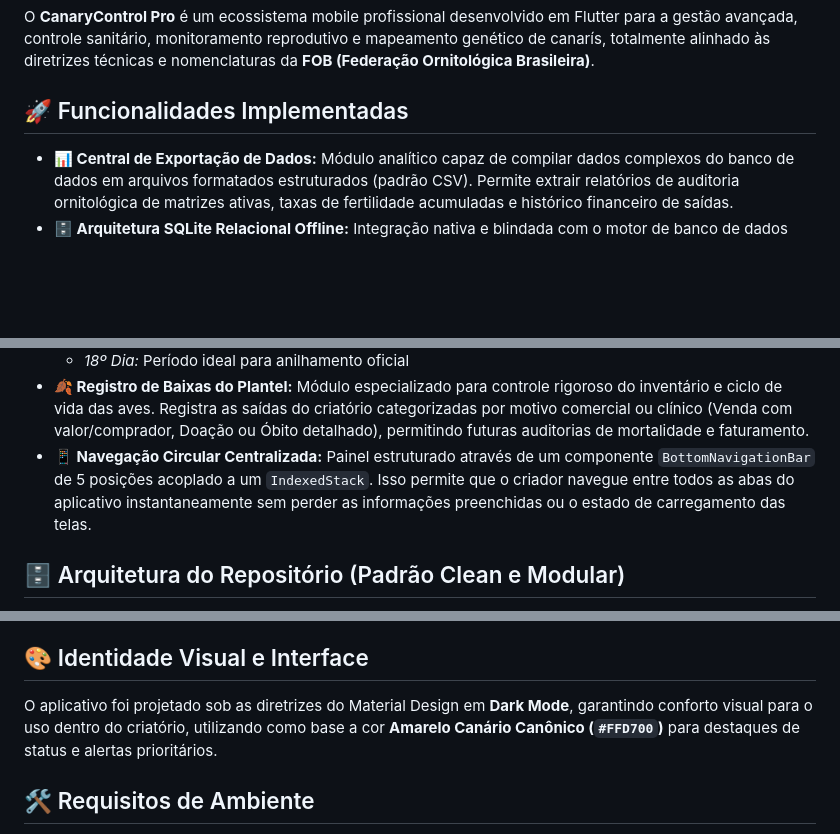
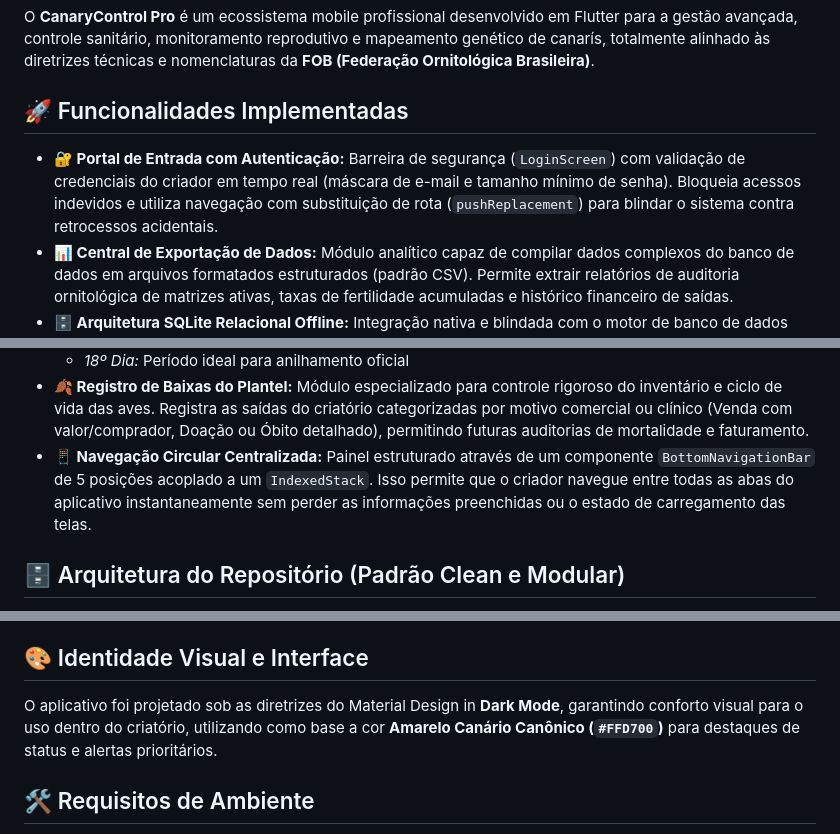
Before and after one commit to learsi8918-hub/Canaril-Almirante-2.0, a Markdown page: README.md, 3 parts joined by grey strips. Rendered like a GitHub page; blank space fills up the shorter version.

```diff
--- a/README.md
+++ b/README.md
@@ -4,6 +4,7 @@ O **CanaryControl Pro** é um ecossistema mobile profissional desenvolvido em Fl
 
 ## 🚀 Funcionalidades Implementadas
 
+*   **🔐 Portal de Entrada com Autenticação:** Barreira de segurança (`LoginScreen`) com validação de credenciais do criador em tempo real (máscara de e-mail e tamanho mínimo de senha). Bloqueia acessos indevidos e utiliza navegação com substituição de rota (`pushReplacement`) para blindar o sistema contra retrocessos acidentais.
 *   **📊 Central de Exportação de Dados:** Módulo analítico capaz de compilar dados complexos do banco de dados em arquivos formatados estruturados (padrão CSV). Permite extrair relatórios de auditoria ornitológica de matrizes ativas, taxas de fertilidade acumuladas e histórico financeiro de saídas.
 *   **🗄️ Arquitetura SQLite Relacional Offline:** Integração nativa e blindada com o motor de banco de dados SQLite (`sqflite`). Todos os canários, prontuários clínicos e ciclos de choco ficam persistidos com segurança na memória interna do smartphone do criador, permitindo funcionamento 100% independente de internet dentro do criatório.
 *   **🧪 Suite de Testes Automatizados:** Cobertura de testes unitários (`flutter_test`) na raiz do projeto para validar algoritmos de cálculo de fertilidade, prevenções de erros matemáticos (divisão por zero) e precisão na geração dos cronogramas biológicos de choco de 13 dias.
@@ -16,7 +17,7 @@ O **CanaryControl Pro** é um ecossistema mobile profissional desenvolvido em Fl
     *   *13º Dia:* Previsão exata do nascimento dos filhotes
     *   *18º Dia:* Período ideal para anilhamento oficial
 *   **🍂 Registro de Baixas do Plantel:** Módulo especializado para controle rigoroso do inventário e ciclo de vida das aves. Registra as saídas do criatório categorizadas por motivo comercial ou clínico (Venda com valor/comprador, Doação ou Óbito detalhado), permitindo futuras auditorias de mortalidade e faturamento.
-*   **📱 Navegação Circular Centralizada:** Painel estruturado através de um componente `BottomNavigationBar` de 5 posições acoplado a um `IndexedStack`. Isso permite que o criador navegue entre todos as abas do aplicativo instantaneamente sem perder as informações preenchidas ou o estado de carregamento das telas.
+*   **📱 Navegação Circular Centralizada:** Painel estruturado através de um componente `BottomNavigationBar` de 5 posições acoplado a um `IndexedStack`. Isso permite que o criador navegue entre todas as abas do aplicativo instantaneamente sem perder as informações preenchidas ou o estado de carregamento das telas.
 
 ## 🗄️ Arquitetura do Repositório (Padrão Clean e Modular)
 
@@ -53,7 +55,7 @@ canary_control_pro/
 
 ## 🎨 Identidade Visual e Interface
 
-O aplicativo foi projetado sob as diretrizes do Material Design em **Dark Mode**, garantindo conforto visual para o uso dentro do criatório, utilizando como base a cor **Amarelo Canário Canônico (`#FFD700`)** para destaques de status e alertas prioritários.
+O aplicativo foi projetado sob as diretrizes do Material Design in **Dark Mode**, garantindo conforto visual para o uso dentro do criatório, utilizando como base a cor **Amarelo Canário Canônico (`#FFD700`)** para destaques de status e alertas prioritários.
 
 ## 🛠️ Requisitos de Ambiente
 
```
Also changed, not shown: other parts of README.md (+1 -0 lines).
